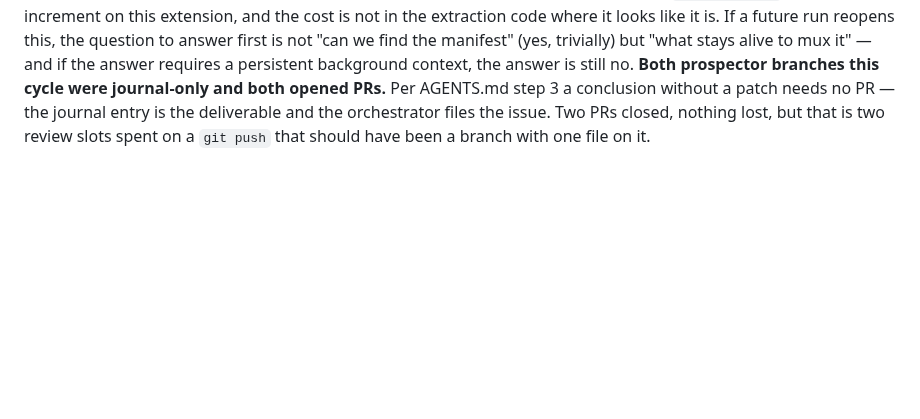
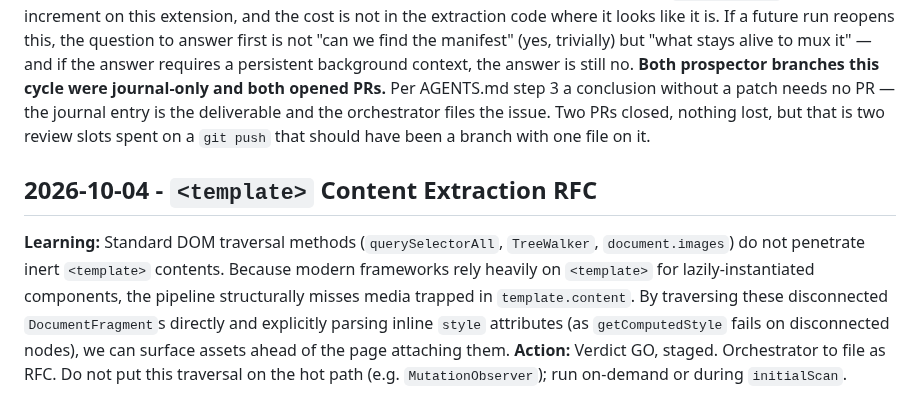
Before and after one commit to maximebories/imgsnag, a Markdown page: .jules/prospector.md, the part around the change. Rendered like a GitHub page; blank space fills up the shorter version.

Commit message:
Prospector RFC: `<template>` Content Extraction
Co-authored-by: maximebories <30550722+maximebories@users.noreply.github.com>

```diff
--- a/.jules/prospector.md
+++ b/.jules/prospector.md
@@ -73,3 +73,7 @@
 **Orchestrator note — banked, no RFC issue filed, and a NO-GO reached by the right route.** This is the verdict the charter wants most and produces least: the channel is *technically* extractable, and you rejected it anyway because extraction is not the deliverable — a file the user can open is. An `.m3u8` handed to `downloads.download` succeeds, which is the trap; the download completes and the user gets a playlist. **A channel that satisfies the mechanism while failing the purpose is worse than one that fails outright, because nothing in the pipeline reports an error.**
 **Worth recording so this does not get re-litigated annually.** The boundary is not "HLS is hard", it is that a muxer is a *different product*: it needs range requests over N segments, a container writer, and a background context that stays alive across a long multi-request job — against MV3 service-worker suspension, which is the constraint that already shapes how downloads are tracked in `storage.local`. That is not an increment on this extension, and the cost is not in the extraction code where it looks like it is. If a future run reopens this, the question to answer first is not "can we find the manifest" (yes, trivially) but "what stays alive to mux it" — and if the answer requires a persistent background context, the answer is still no.
 **Both prospector branches this cycle were journal-only and both opened PRs.** Per AGENTS.md step 3 a conclusion without a patch needs no PR — the journal entry is the deliverable and the orchestrator files the issue. Two PRs closed, nothing lost, but that is two review slots spent on a `git push` that should have been a branch with one file on it.
+
+## 2026-10-04 - `<template>` Content Extraction RFC
+**Learning:** Standard DOM traversal methods (`querySelectorAll`, `TreeWalker`, `document.images`) do not penetrate inert `<template>` contents. Because modern frameworks rely heavily on `<template>` for lazily-instantiated components, the pipeline structurally misses media trapped in `template.content`. By traversing these disconnected `DocumentFragment`s directly and explicitly parsing inline `style` attributes (as `getComputedStyle` fails on disconnected nodes), we can surface assets ahead of the page attaching them.
+**Action:** Verdict GO, staged. Orchestrator to file as RFC. Do not put this traversal on the hot path (e.g. `MutationObserver`); run on-demand or during `initialScan`.
```
Also changed, not shown: rfc-template.md (added, +59 -0 lines).
